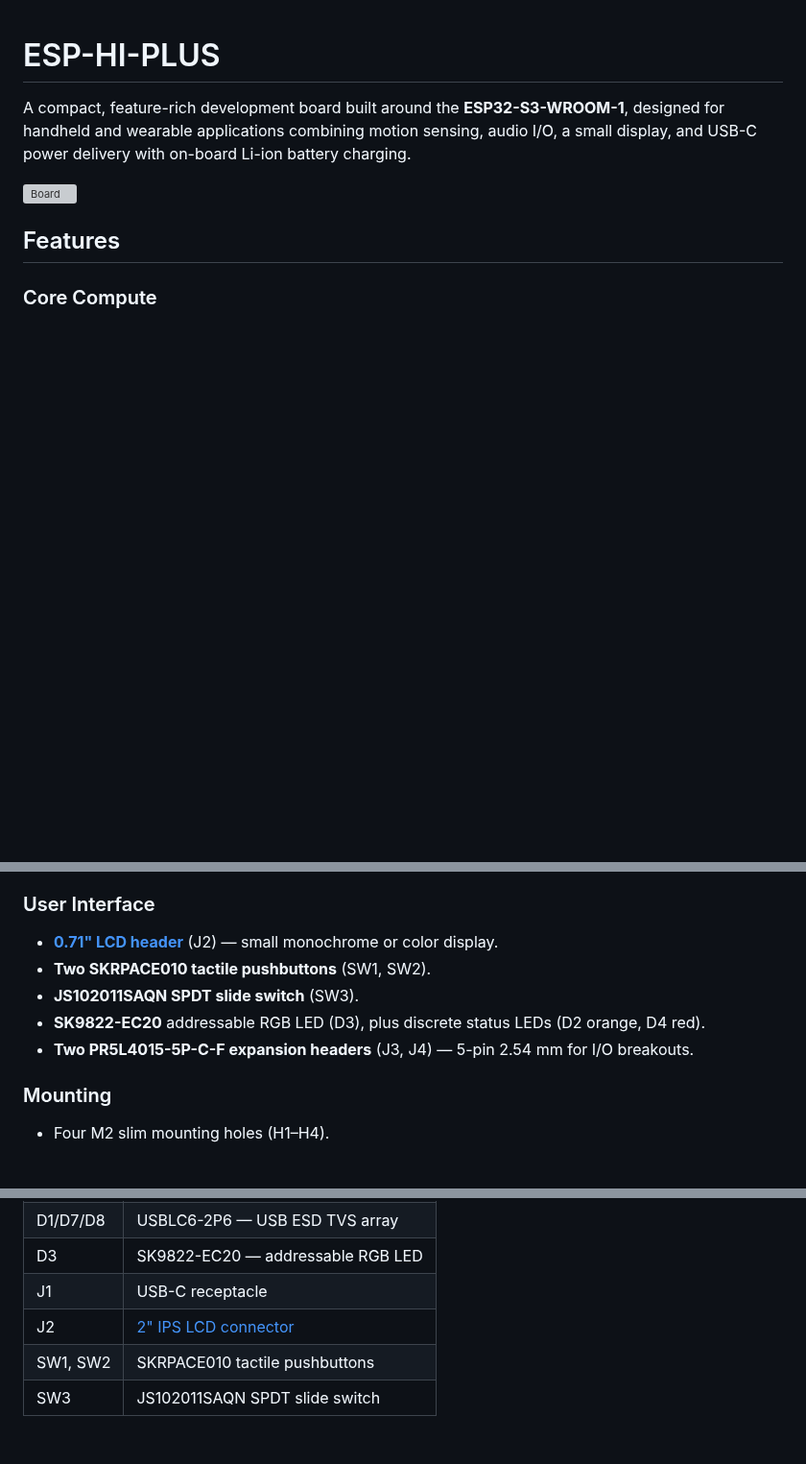
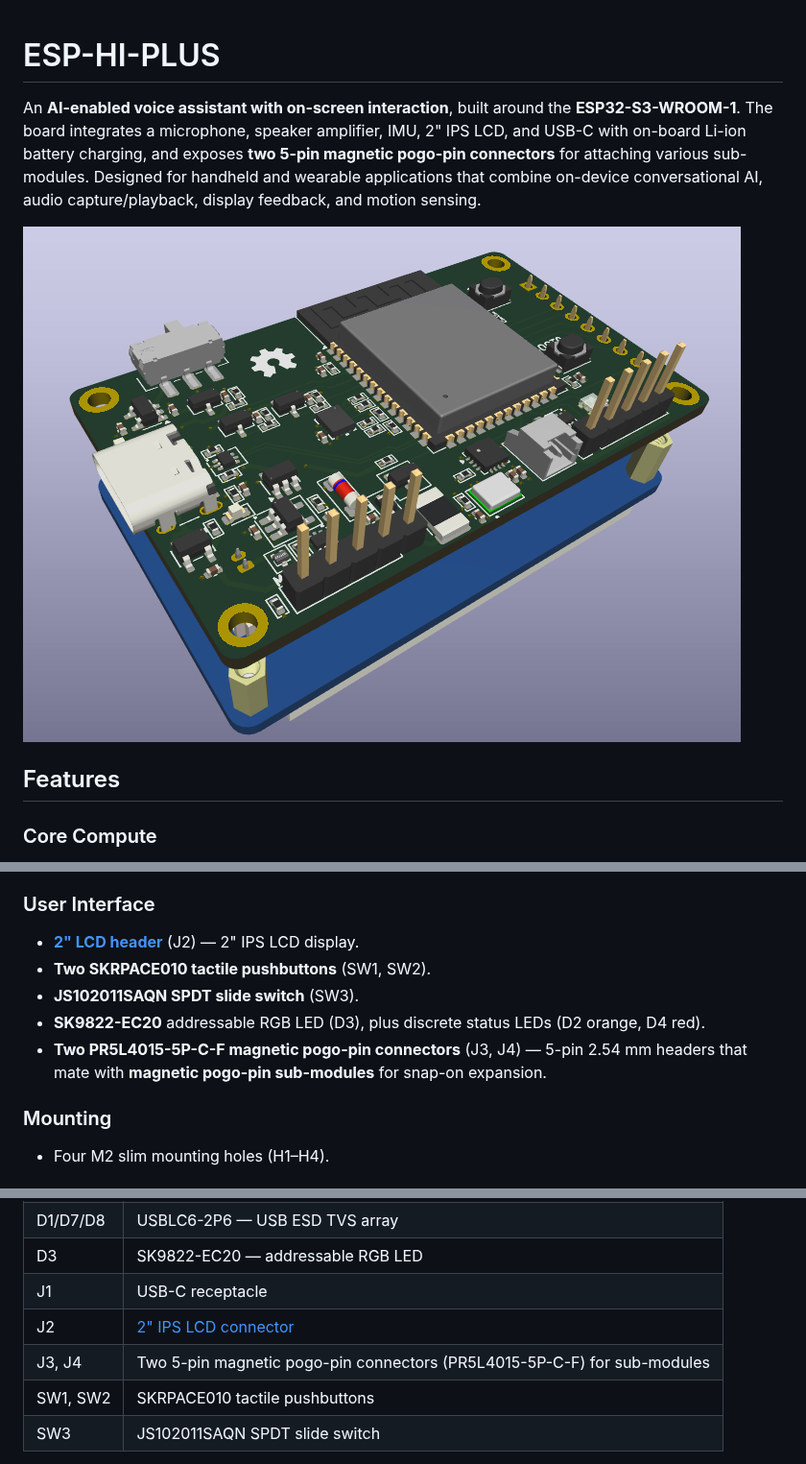
Before and after one commit to dyu134/ESP-HI-PLUS, a Markdown page: README.md, 3 parts joined by grey strips. Shown at 96% size. GitHub-like rendering; pictures changed too: ESP-HI-PLUS 3D Model Image.png (added); blank space fills up the shorter version; grey boxes are pictures that could not be loaded.

Commit message:
added board image to README

```diff
--- a/README.md
+++ b/README.md
@@ -1,8 +1,8 @@
 # ESP-HI-PLUS
 
-A compact, feature-rich development board built around the **ESP32-S3-WROOM-1**, designed for handheld and wearable applications combining motion sensing, audio I/O, a small display, and USB-C power delivery with on-board Li-ion battery charging.
+An **AI-enabled voice assistant with on-screen interaction**, built around the **ESP32-S3-WROOM-1**. The board integrates a microphone, speaker amplifier, IMU, 2" IPS LCD, and USB-C with on-board Li-ion battery charging, and exposes **two 5-pin magnetic pogo-pin connectors** for attaching various sub-modules. Designed for handheld and wearable applications that combine on-device conversational AI, audio capture/playback, display feedback, and motion sensing.
 
-![Board](ESP-HI-PLUS.kicad_pcb)
+![ESP-HI-PLUS 3D Model](ESP-HI-PLUS%203D%20Model%20Image.png)
 
 ## Features
 
@@ -32,11 +32,11 @@ A compact, feature-rich development board built around the **ESP32-S3-WROOM-1**,
 
 ### User Interface
 
-- **[0.71" LCD header](https://www.waveshare.com/2inch-LCD-Module.htm)** (J2) — small monochrome or color display.
+- **[2" LCD header](https://www.waveshare.com/2inch-LCD-Module.htm)** (J2) — 2" IPS LCD display.
 - **Two SKRPACE010 tactile pushbuttons** (SW1, SW2).
 - **JS102011SAQN SPDT slide switch** (SW3).
 - **SK9822-EC20** addressable RGB LED (D3), plus discrete status LEDs (D2 orange, D4 red).
-- **Two PR5L4015-5P-C-F expansion headers** (J3, J4) — 5-pin 2.54 mm for I/O breakouts.
+- **Two PR5L4015-5P-C-F magnetic pogo-pin connectors** (J3, J4) — 5-pin 2.54 mm headers that mate with **magnetic pogo-pin sub-modules** for snap-on expansion.
 
 ### Mounting
 
@@ -80,6 +80,7 @@ A compact, feature-rich development board built around the **ESP32-S3-WROOM-1**,
 | D3          | SK9822-EC20 — addressable RGB LED                                       |
 | J1          | USB-C receptacle                                                        |
 | J2          | [2" IPS LCD connector](https://www.waveshare.com/2inch-LCD-Module.htm)  |
+| J3, J4      | Two 5-pin magnetic pogo-pin connectors (PR5L4015-5P-C-F) for sub-modules|
 | SW1, SW2    | SKRPACE010 tactile pushbuttons                                          |
 | SW3         | JS102011SAQN SPDT slide switch                                          |
 
```
